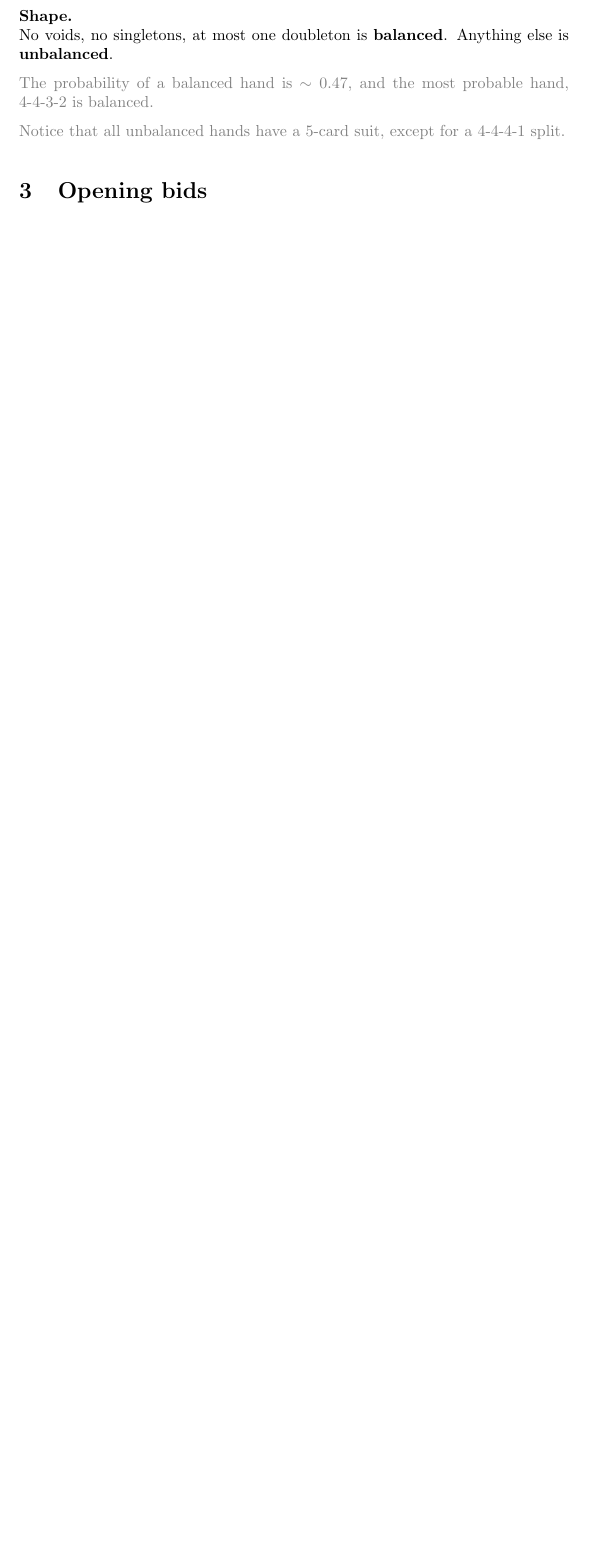
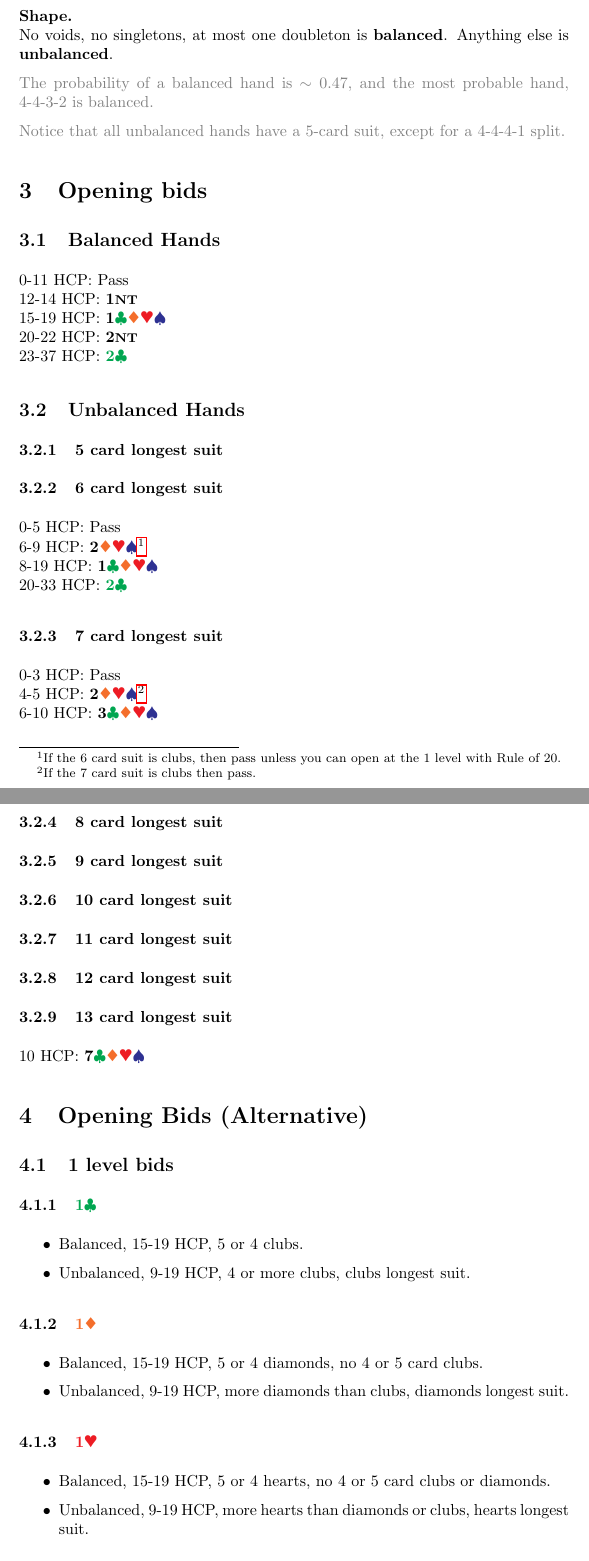
Before and after one commit to sams25/bridge, a LaTeX document (notes.tex): part of page 2 of 2 before the commit and two parts of pages 2 and 3 of 5 after it, the two joined at a grey line, cut so that both start at the same text, the shorter picture padded with empty space. The pictures show the PDF file notes.pdf that the author committed with the source.

Commit message:
Made a start at recording opening bids, with two alternative formats. We will have to decide what's best.

```diff
--- a/notes.tex
+++ b/notes.tex
@@ -71,3 +75,5 @@ This is how a hand is displayed. \H{KJ2} \S{AT98} \D{KQ532} \C{7} (13).\\
 \note{Notice that all unbalanced hands have a 5-card suit, except for a 4-4-4-1 split.}
 
 \section{Opening bids}
+
+\subsection{Balanced Hands}
@@ -73,0 +87,50 @@ This is how a hand is displayed. \H{KJ2} \S{AT98} \D{KQ532} \C{7} (13).\\
+\subsection{Unbalanced Hands}
+\subsubsection{5 card longest suit}
+\subsubsection{6 card longest suit}
+0-5 HCP: Pass \\
+6-9 HCP: \notclubs{2}\footnote{If the 6 card suit is clubs, then pass unless you can open at the 1 level with Rule of 20.}\\
+8-19 HCP: \suits{1}\\
+20-33 HCP: \C{2}
+\subsubsection{7 card longest suit}
+0-3 HCP: Pass \\
+4-5 HCP: \notclubs{2}\footnote{If the 7 card suit is clubs then pass.}\\
+6-10 HCP: \suits{3}\\
+\subsubsection{8 card longest suit}
+\subsubsection{9 card longest suit}
+\subsubsection{10 card longest suit}
+\subsubsection{11 card longest suit}
+\subsubsection{12 card longest suit}
+\subsubsection{13 card longest suit}
+10 HCP: \suits{7}
+
+\section{Opening Bids (Alternative)}
+
+\subsection{1 level bids}
+
+\subsubsection{\C{1}}
+\begin{itemize}
+\item Balanced, 15-19 HCP, 5 or 4 clubs.
+\item Unbalanced, 9-19 HCP, 4 or more clubs, clubs longest suit.
+\end{itemize}
+
+\subsubsection{\D{1}}
+\begin{itemize}
+\item Balanced, 15-19 HCP, 5 or 4 diamonds, no 4 or 5 card clubs.
+\item Unbalanced, 9-19 HCP, more diamonds than clubs, diamonds longest suit.
+\end{itemize}
+
+\subsubsection{\H{1}}
+
+\begin{itemize}
+\item Balanced, 15-19 HCP, 5 or 4 hearts, no 4 or 5 card clubs or diamonds.
+\item Unbalanced, 9-19 HCP, more hearts than diamonds or clubs, hearts longest suit.
+\end{itemize}
+
+\subsubsection{\S{1}}
+
+\begin{itemize}
+\item Balanced, 15-19 HCP, 5 or 4 spades, no 4 or 5 card other suit.
+\item Unbalanced, 9-19 HCP, more spades than other suits, spades longest suit.
+\end{itemize}
+
+\subsubsection{\NT{1}}
@@ -73,0 +151,3 @@ This is how a hand is displayed. \H{KJ2} \S{AT98} \D{KQ532} \C{7} (13).\\
+\subsubsection{\notclubs{2}}
+
+\begin{itemize}
@@ -73,0 +157,3 @@ This is how a hand is displayed. \H{KJ2} \S{AT98} \D{KQ532} \C{7} (13).\\
+\end{itemize}
+
+\subsubsection{\NT{2}}
@@ -73,0 +167,8 @@ This is how a hand is displayed. \H{KJ2} \S{AT98} \D{KQ532} \C{7} (13).\\
+\subsubsection{\suits{3}}
+
+\begin{itemize}
+\item 6-9 HCP, 7 card suit
+\item 4-5 HCP, 8 card suit
+\end{itemize}
+
+\subsubsection{\NT{3}}
@@ -73,0 +186,7 @@ This is how a hand is displayed. \H{KJ2} \S{AT98} \D{KQ532} \C{7} (13).\\
+\subsubsection{\majors{4}}
+
+\begin{itemize}
+\item Can make game in a major with minimal help from partner, who might pass an opening at the 1 level. Works as a pre-emptive too.
+\end{itemize}
+
+\subsubsection{\NT{4}}
```
Also changed, not shown: notes.pdf, notes.tex (57 more changed lines).
